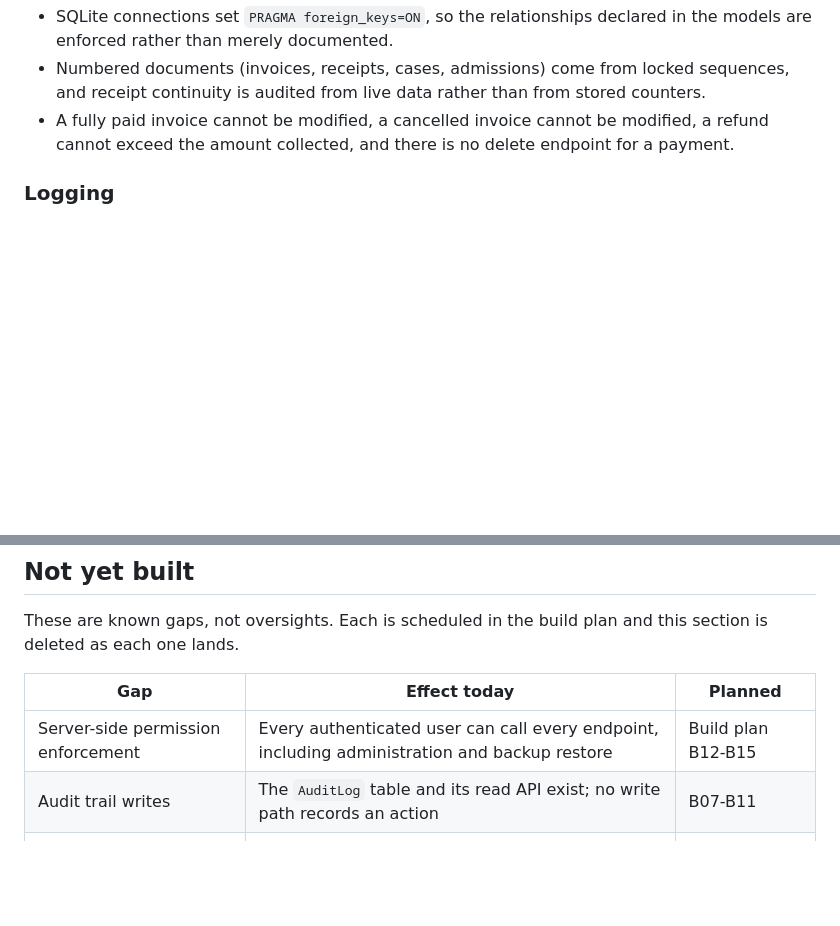
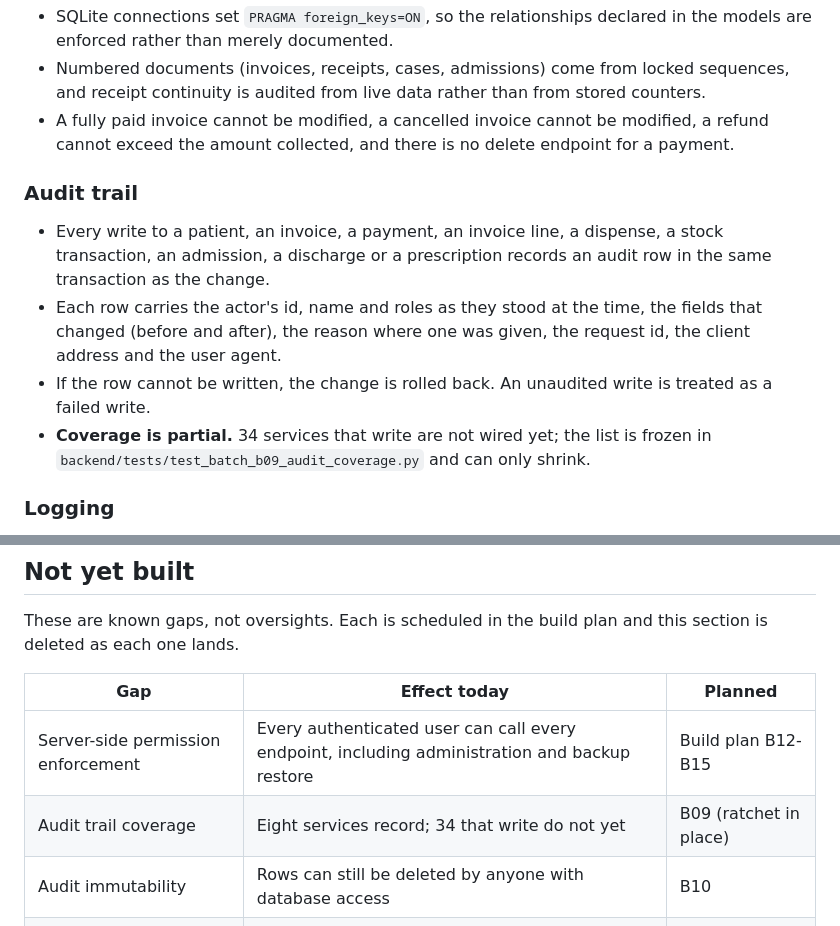
Before and after one commit to drsamonline/HMS, a Markdown page: SECURITY.md, 2 parts joined by grey strips. Rendered like a GitHub page; blank space fills up the shorter version.

```diff
--- a/SECURITY.md
+++ b/SECURITY.md
@@ -71,6 +71,19 @@ target; this file is the present.
   modified, a refund cannot exceed the amount collected, and there is no delete
   endpoint for a payment.
 
+### Audit trail
+
+- Every write to a patient, an invoice, a payment, an invoice line, a dispense, a
+  stock transaction, an admission, a discharge or a prescription records an audit
+  row in the same transaction as the change.
+- Each row carries the actor's id, name and roles as they stood at the time, the
+  fields that changed (before and after), the reason where one was given, the
+  request id, the client address and the user agent.
+- If the row cannot be written, the change is rolled back. An unaudited write is
+  treated as a failed write.
+- **Coverage is partial.** 34 services that write are not wired yet; the list is
+  frozen in `backend/tests/test_batch_b09_audit_coverage.py` and can only shrink.
+
 ### Logging
 
 - Request logs record path, status code, request id and duration. They do not
@@ -93,7 +106,8 @@ this section is deleted as each one lands.
 | Gap | Effect today | Planned |
 |-----|--------------|---------|
 | Server-side permission enforcement | Every authenticated user can call every endpoint, including administration and backup restore | Build plan B12-B15 |
-| Audit trail writes | The `AuditLog` table and its read API exist; no write path records an action | B07-B11 |
+| Audit trail coverage | Eight services record; 34 that write do not yet | B09 (ratchet in place) |
+| Audit immutability | Rows can still be deleted by anyone with database access | B10 |
 | Encryption at rest | The database file and its backups are plaintext | Not scheduled |
 | Encryption in transit | HTTP on the LAN; no TLS listener and no reverse-proxy guidance | Not scheduled |
 | Server-side password policy | Only the client enforces a minimum length | B24 |
```
Also changed, not shown: .ai/CONTROL.md (+41 -6 lines).
